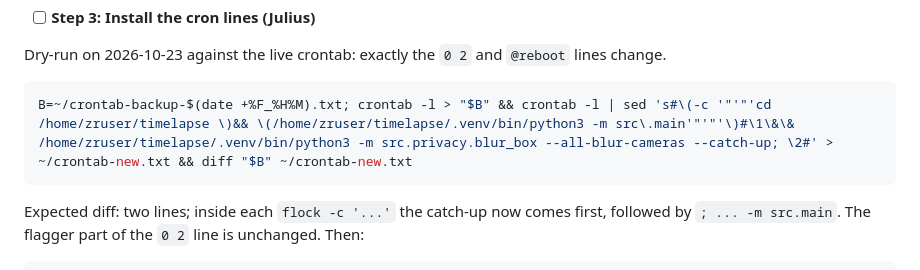
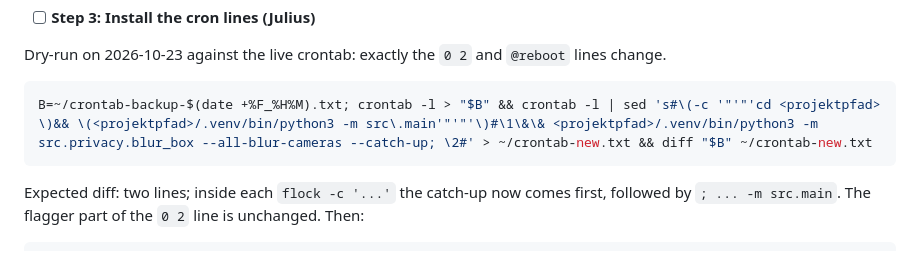
Before and after one commit to funktion5/Zeitraffer, a Markdown page: docs/plans/2026-10-23-blur-catch-up.md, the part around the change. Drawn GitHub-style.

````diff
--- a/docs/plans/2026-10-23-blur-catch-up.md
+++ b/docs/plans/2026-10-23-blur-catch-up.md
@@ -338,7 +338,7 @@ Julius checks one blurred image per camera before Step 3.
 Dry-run on 2026-10-23 against the live crontab: exactly the `0 2` and `@reboot` lines change.
 
 ```bash
-B=~/crontab-backup-$(date +%F_%H%M).txt; crontab -l > "$B" && crontab -l | sed 's#\(-c '"'"'cd /home/zruser/timelapse \)&& \(/home/zruser/timelapse/.venv/bin/python3 -m src\.main'"'"'\)#\1\&\& /home/zruser/timelapse/.venv/bin/python3 -m src.privacy.blur_box --all-blur-cameras --catch-up; \2#' > ~/crontab-new.txt && diff "$B" ~/crontab-new.txt
+B=~/crontab-backup-$(date +%F_%H%M).txt; crontab -l > "$B" && crontab -l | sed 's#\(-c '"'"'cd <projektpfad> \)&& \(<projektpfad>/.venv/bin/python3 -m src\.main'"'"'\)#\1\&\& <projektpfad>/.venv/bin/python3 -m src.privacy.blur_box --all-blur-cameras --catch-up; \2#' > ~/crontab-new.txt && diff "$B" ~/crontab-new.txt
 ```
 
 Expected diff: two lines; inside each `flock -c '...'` the catch-up now comes first, followed by
````
Also changed, not shown: 1 other file.
